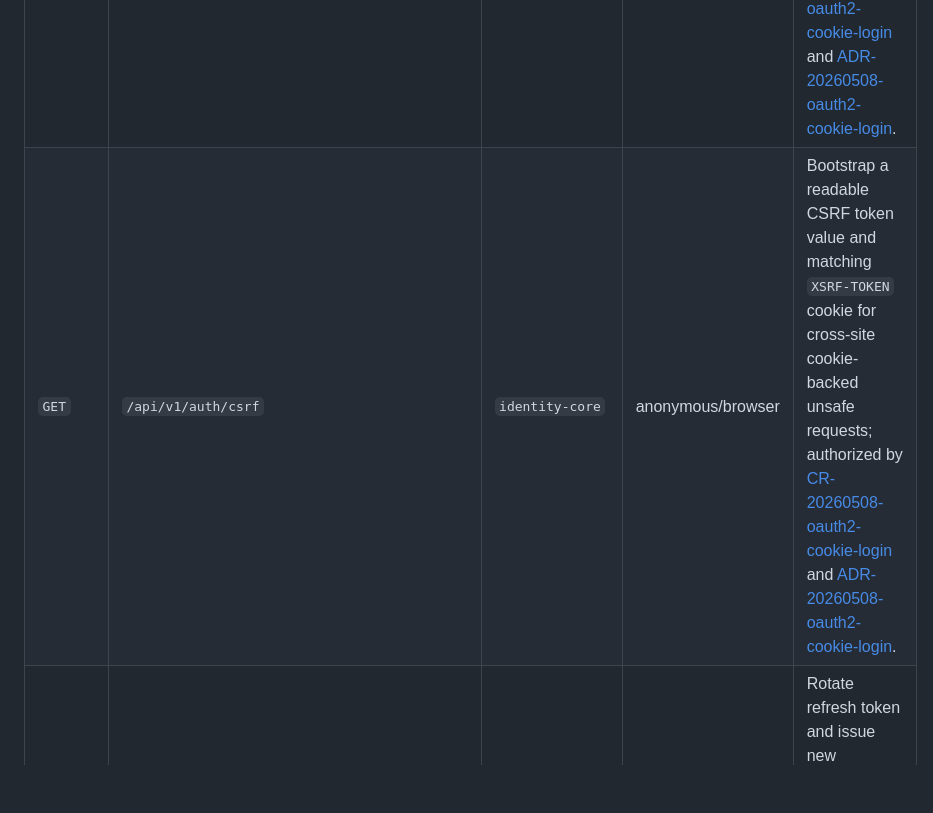
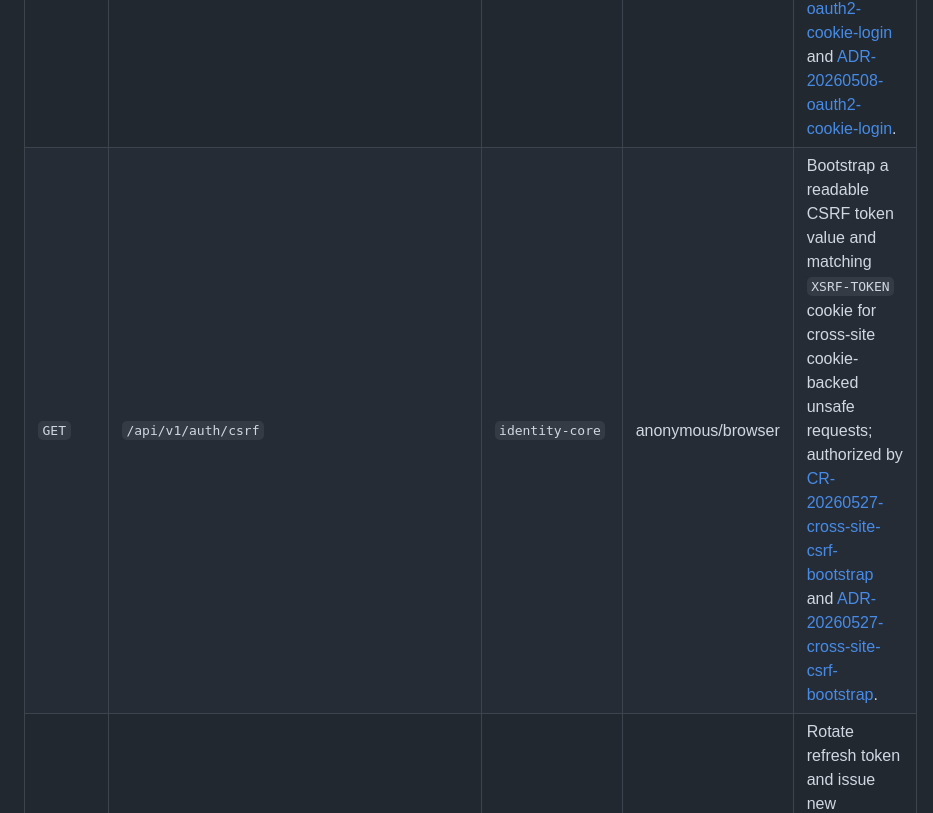
Before and after one commit to StudyPot/StudyPot_BE, a Markdown page: docs/specs/api-contract-v1.md, the part around the change. Rendered like a GitHub page; blank space fills up the shorter version.

Commit message:
[docs] CSRF 부트스트랩 승인 문서 연결 보정

```diff
--- a/docs/specs/api-contract-v1.md
+++ b/docs/specs/api-contract-v1.md
@@ -44,7 +44,7 @@
 | `GET` | `/api/oauth2/authorization/google` | `identity-core` | anonymous/browser | Start backend-owned Google OAuth2 login and redirect to Google; authorized by [CR-20260508-oauth2-cookie-login](./change-requests/CR-20260508-oauth2-cookie-login.md) and [ADR-20260508-oauth2-cookie-login](./adr/ADR-20260508-oauth2-cookie-login.md). |
 | `GET` | `/api/login/oauth2/code/google` | `identity-core` | Google OAuth/browser | Complete Google OAuth2 login, issue HttpOnly token cookies, and redirect to frontend; authorized by [CR-20260508-oauth2-cookie-login](./change-requests/CR-20260508-oauth2-cookie-login.md) and [ADR-20260508-oauth2-cookie-login](./adr/ADR-20260508-oauth2-cookie-login.md). |
 | `POST` | `/api/v1/auth/oauth/google` | `identity-core` | anonymous/client | Exchange a Google authorization code for application tokens; authorized by [CR-20260508-oauth2-cookie-login](./change-requests/CR-20260508-oauth2-cookie-login.md) and [ADR-20260508-oauth2-cookie-login](./adr/ADR-20260508-oauth2-cookie-login.md). |
-| `GET` | `/api/v1/auth/csrf` | `identity-core` | anonymous/browser | Bootstrap a readable CSRF token value and matching `XSRF-TOKEN` cookie for cross-site cookie-backed unsafe requests; authorized by [CR-20260508-oauth2-cookie-login](./change-requests/CR-20260508-oauth2-cookie-login.md) and [ADR-20260508-oauth2-cookie-login](./adr/ADR-20260508-oauth2-cookie-login.md). |
+| `GET` | `/api/v1/auth/csrf` | `identity-core` | anonymous/browser | Bootstrap a readable CSRF token value and matching `XSRF-TOKEN` cookie for cross-site cookie-backed unsafe requests; authorized by [CR-20260527-cross-site-csrf-bootstrap](./change-requests/CR-20260527-cross-site-csrf-bootstrap.md) and [ADR-20260527-cross-site-csrf-bootstrap](./adr/ADR-20260527-cross-site-csrf-bootstrap.md). |
 | `POST` | `/api/v1/auth/refresh` | `identity-core` | anonymous/client | Rotate refresh token and issue new application tokens; authorized by [CR-20260508-oauth2-cookie-login](./change-requests/CR-20260508-oauth2-cookie-login.md) and [ADR-20260508-oauth2-cookie-login](./adr/ADR-20260508-oauth2-cookie-login.md). |
 | `POST` | `/api/v1/auth/logout` | `identity-core` | authenticated | Revoke the submitted current refresh token. |
 | `POST` | `/api/v1/auth/logout-all` | `identity-core` | authenticated | Revoke all refresh tokens for the current user. |
```
Also changed, not shown: 1 other file.
